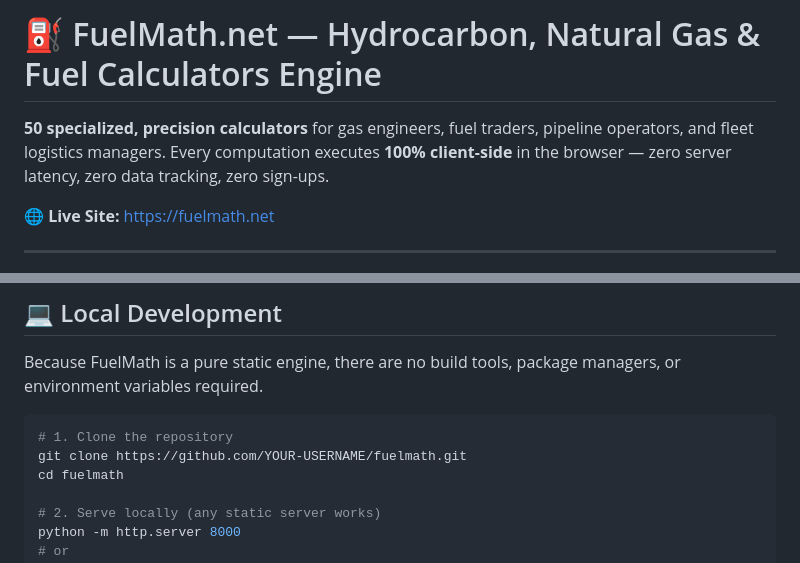
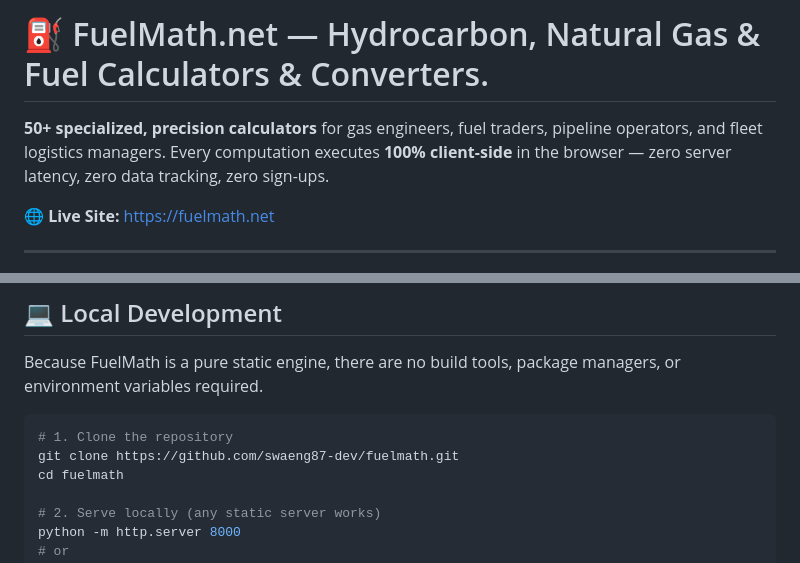
Before and after one commit to swaeng87-dev/FuelMath, a Markdown page: README.md, 2 parts joined by grey strips. Drawn GitHub-style.

Commit message:
Revise README for clarity and correct repository link
Updated project description and repository URL in README.

````diff
--- a/README.md
+++ b/README.md
@@ -1,6 +1,6 @@
-# ⛽ FuelMath.net — Hydrocarbon, Natural Gas & Fuel Calculators Engine
+# ⛽ FuelMath.net — Hydrocarbon, Natural Gas & Fuel Calculators & Converters.
 
-**50 specialized, precision calculators** for gas engineers, fuel traders, pipeline operators, and fleet logistics managers. Every computation executes **100% client-side** in the browser — zero server latency, zero data tracking, zero sign-ups.
+**50+ specialized, precision calculators** for gas engineers, fuel traders, pipeline operators, and fleet logistics managers. Every computation executes **100% client-side** in the browser — zero server latency, zero data tracking, zero sign-ups.
 
 🌐 **Live Site:** [https://fuelmath.net](https://fuelmath.net)
 
@@ -156,7 +156,7 @@ Because FuelMath is a pure static engine, there are no build tools, package mana
 
 ```bash
 # 1. Clone the repository
-git clone https://github.com/YOUR-USERNAME/fuelmath.git
+git clone https://github.com/swaeng87-dev/fuelmath.git
 cd fuelmath
 
 # 2. Serve locally (any static server works)
````
